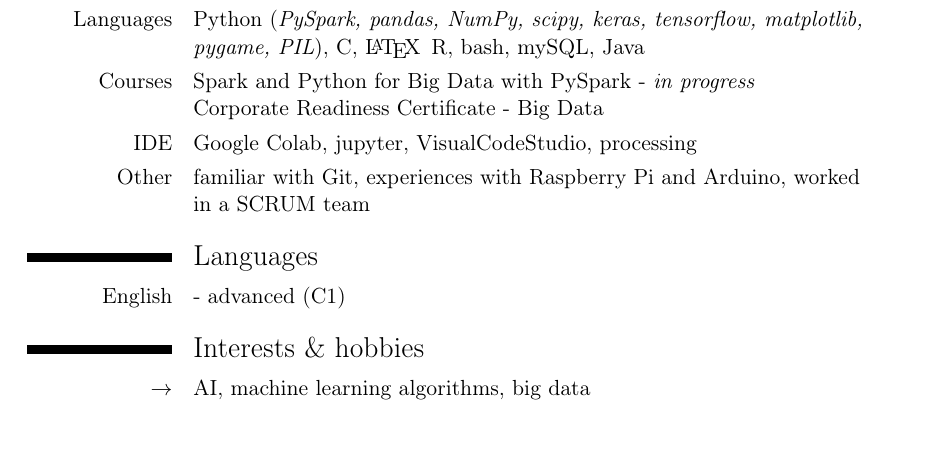
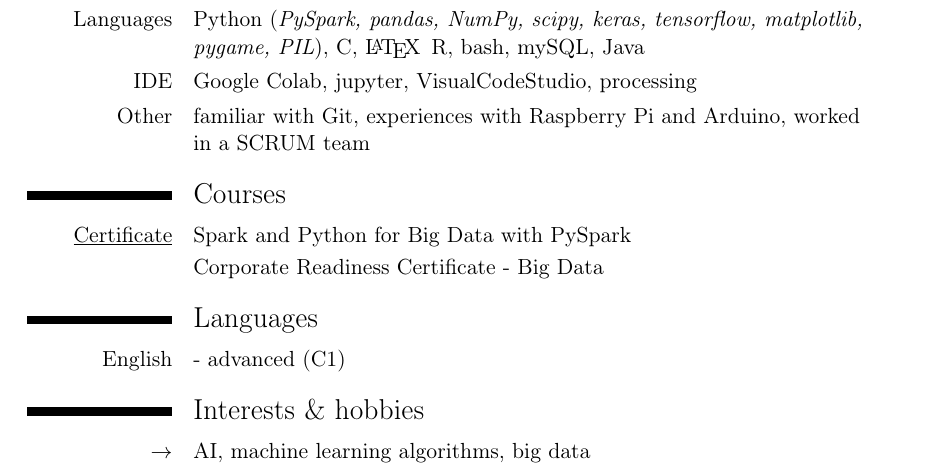
Before and after one commit to The-Bambi/CV, a LaTeX CV (CV.tex): part of the page, cut so that both start at the same text, the shorter picture padded with empty space. Compiled offline with pdfLaTeX.

Commit message:
Added separate section for courses

```diff
--- a/CV.tex
+++ b/CV.tex
@@ -40,9 +40,12 @@
 \section{Computer skills}
 \cvitem{Operating systems}{Linux, Windows - administration}
 \cvitem{Languages}{Python (\textit{PySpark, pandas, NumPy, scipy, keras, tensorflow, matplotlib, pygame, PIL}), C, \LaTeX\, R, bash, mySQL, Java}
-\cvitem{Courses}{Spark and Python for Big Data with PySpark - \textit{in progress}\newline Corporate Readiness Certificate - Big Data}
 \cvitem{IDE}{Google Colab, jupyter, VisualCodeStudio, processing}
 \cvitem{Other}{familiar with Git, experiences with Raspberry Pi and Arduino, worked in a SCRUM team}
+
+\section{Courses}
+	\cvitem{\href{http://ude.my/UC-CV9QJK7A}{\underline{Certificate}}}{Spark and Python for Big Data with PySpark}
+\cvitem{}{Corporate Readiness Certificate - Big Data}
 
 \section{Languages}
 \cvitem{English}{ - advanced (C1)}
```
Also changed, not shown: CV.pdf.
